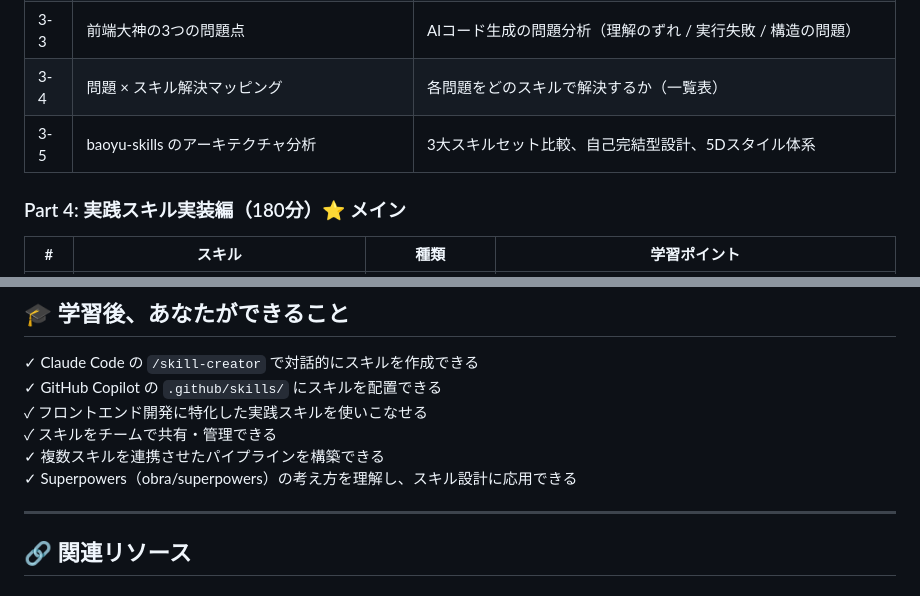
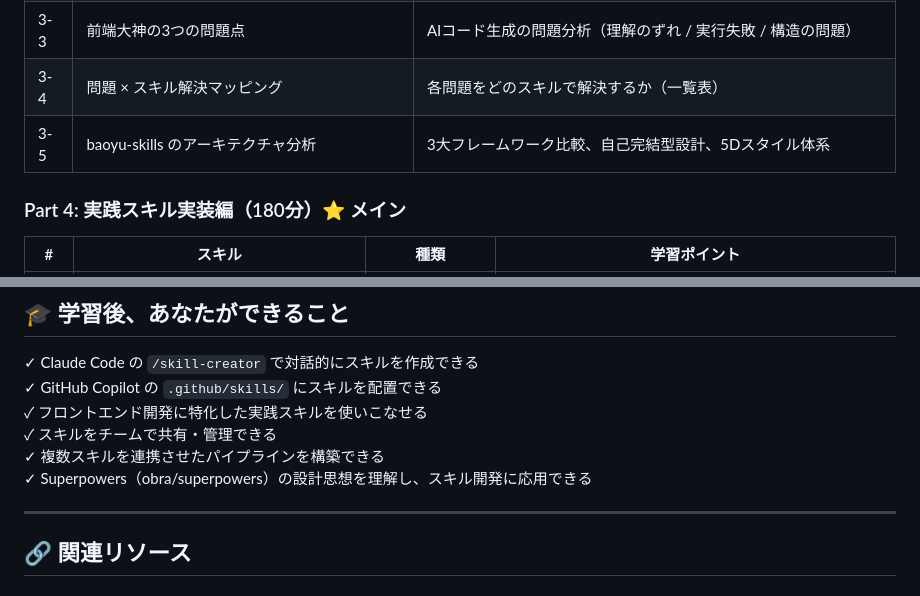
Before and after one commit to duwenji/agent-skills-in-practice, a Markdown page: README.md, 2 parts joined by grey strips. Drawn GitHub-style.

```diff
--- a/README.md
+++ b/README.md
@@ -62,7 +62,7 @@ Agent Skills オープンスタンダード（`agentskills.io`）に基づき、
 | 3-2 | GStack: Generative AI Stack 全体像 | 生成AIスタックにおけるスキルの位置づけ |
 | 3-3 | 前端大神の3つの問題点 | AIコード生成の問題分析（理解のずれ / 実行失敗 / 構造の問題） |
 | 3-4 | 問題 × スキル解決マッピング | 各問題をどのスキルで解決するか（一覧表） |
-| 3-5 | baoyu-skills のアーキテクチャ分析 | 3大スキルセット比較、自己完結型設計、5Dスタイル体系 |
+| 3-5 | baoyu-skills のアーキテクチャ分析 | 3大フレームワーク比較、自己完結型設計、5Dスタイル体系 |
 
 ### Part 4: 実践スキル実装編（180分）⭐ メイン
 | # | スキル | 種類 | 学習ポイント |
@@ -169,7 +169,7 @@ agent-skills-in-practice/
 ✓ フロントエンド開発に特化した実践スキルを使いこなせる
 ✓ スキルをチームで共有・管理できる
 ✓ 複数スキルを連携させたパイプラインを構築できる
-✓ Superpowers（obra/superpowers）の考え方を理解し、スキル設計に応用できる
+✓ Superpowers（obra/superpowers）の設計思想を理解し、スキル開発に応用できる
 
 ---
 
```
Also changed, not shown: docs/03-frameworks/05-baoyu-skills-architecture.md (+6 -5 lines).
